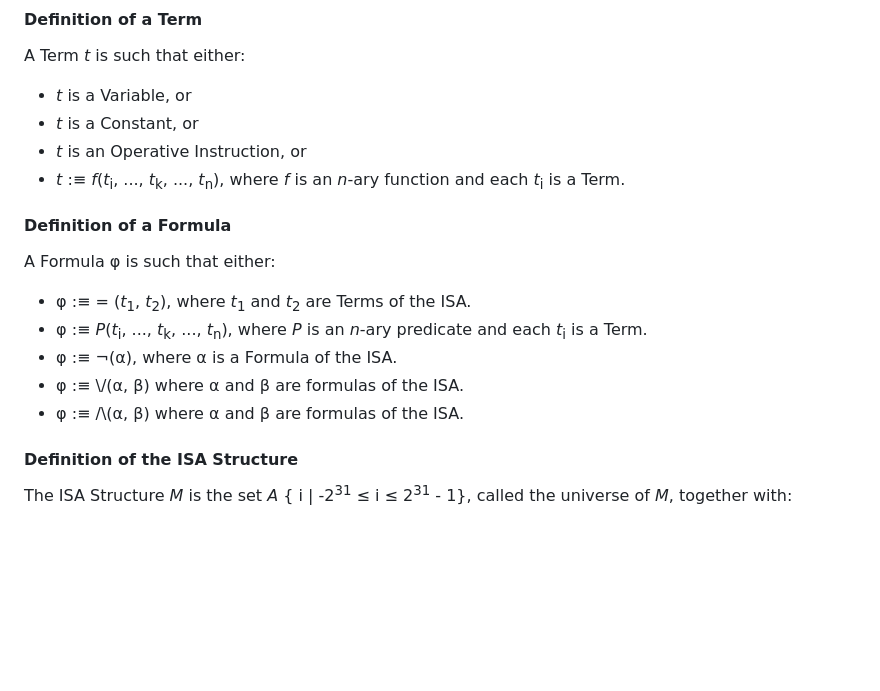
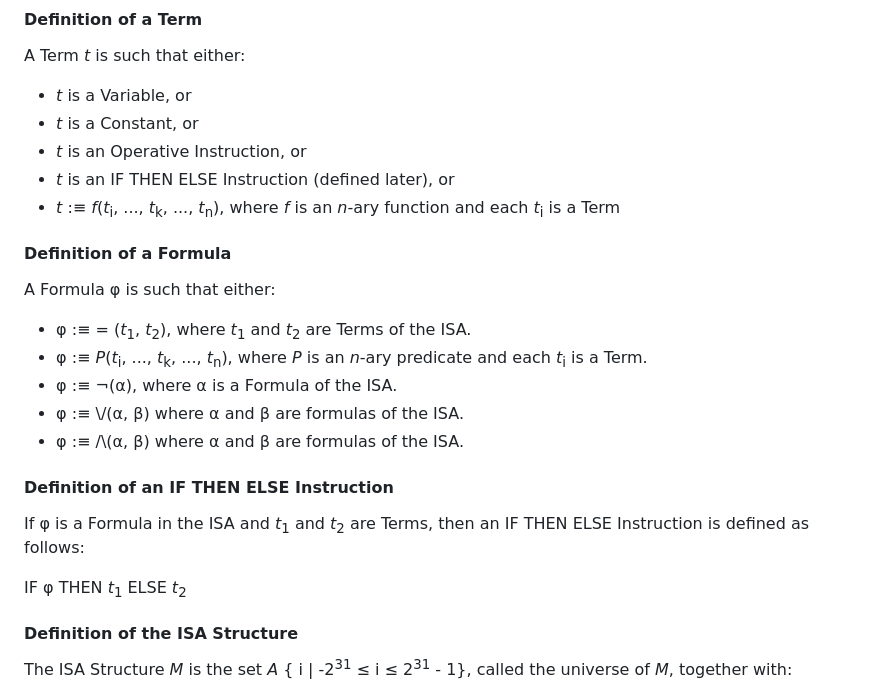
Before and after one commit to mj-z-ali/Lambda32, a Markdown page: README.md, the part around the change. Drawn GitHub-style; blank space fills up the shorter version.

Commit message:
Added IF THEN ELSE Instruction Definition

```diff
--- a/README.md
+++ b/README.md
@@ -42,7 +42,8 @@ A Term _t_ is such that either:
 - _t_ is a Variable, or
 - _t_ is a Constant, or
 - _t_ is an Operative Instruction, or
-- _t_ :≡ _f_(_t_<sub>i</sub>, ..., _t_<sub>k</sub>, ..., _t_<sub>n</sub>), where _f_ is an _n_-ary function and each _t_<sub>i</sub> is a Term.
+- _t_ is an IF THEN ELSE Instruction (defined later), or
+- _t_ :≡ _f_(_t_<sub>i</sub>, ..., _t_<sub>k</sub>, ..., _t_<sub>n</sub>), where _f_ is an _n_-ary function and each _t_<sub>i</sub> is a Term
 
 #### Definition of a Formula
 
@@ -53,6 +54,12 @@ A Formula φ is such that either:
 - φ :≡ ¬(α), where α is a Formula of the ISA.
 - φ :≡ \\/(α, β) where α and β are formulas of the ISA.
 - φ :≡ /\\(α, β) where α and β are formulas of the ISA.
+
+#### Definition of an IF THEN ELSE Instruction
+
+If φ is a Formula in the ISA and _t_<sub>1</sub> and _t_<sub>2</sub> are Terms, then an IF THEN ELSE Instruction is defined as follows:
+
+IF φ THEN _t_<sub>1</sub> ELSE _t_<sub>2</sub>
 
 #### Definition of the ISA Structure
 
```
